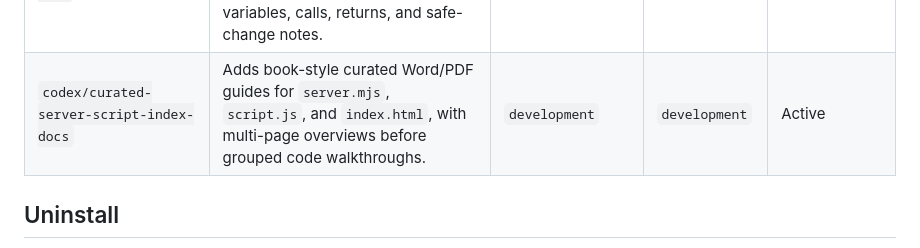
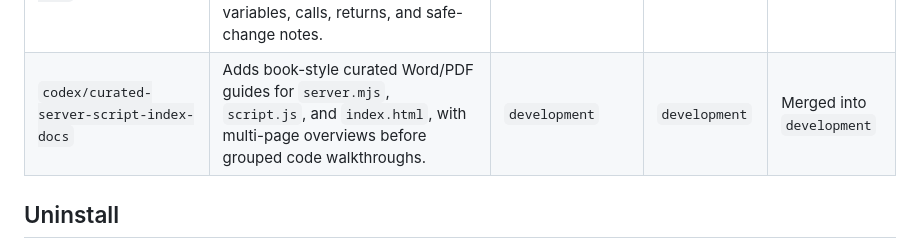
Before and after one commit to otienomaurice/omb-portfolio-builder, a Markdown page: README.md, the part around the change. GitHub-like rendering.

Commit message:
Mark curated docs branch merged

```diff
--- a/README.md
+++ b/README.md
@@ -257,7 +257,7 @@ Use the workflow in [BRANCHING.md](BRANCHING.md):
 | `codex/deep-docx-pdf-code-reference` | Replaces Markdown-only code references with generated Word/PDF source references and expands function-level documentation with diagrams, endpoints, variables, implementation signals, and debugging notes. | `development` | `development` | Merged into `development` |
 | `codex/all-file-specific-docs` | Adds focused Word/PDF references for the important code and control files that drive the builder, website, installer, Cloudflare AI worker, workflows, parser, and generated documentation. | `development` | `development` | Merged into `development` |
 | `codex/narrative-important-function-docs` | Splits the documentation model so the complete guide explains the whole system while generated per-file Word/PDF references explain each file's own contents, functions, variables, calls, returns, and safe-change notes. | `development` | `development` | Merged into `development` |
-| `codex/curated-server-script-index-docs` | Adds book-style curated Word/PDF guides for `server.mjs`, `script.js`, and `index.html`, with multi-page overviews before grouped code walkthroughs. | `development` | `development` | Active |
+| `codex/curated-server-script-index-docs` | Adds book-style curated Word/PDF guides for `server.mjs`, `script.js`, and `index.html`, with multi-page overviews before grouped code walkthroughs. | `development` | `development` | Merged into `development` |
 
 ## Uninstall
 
```
